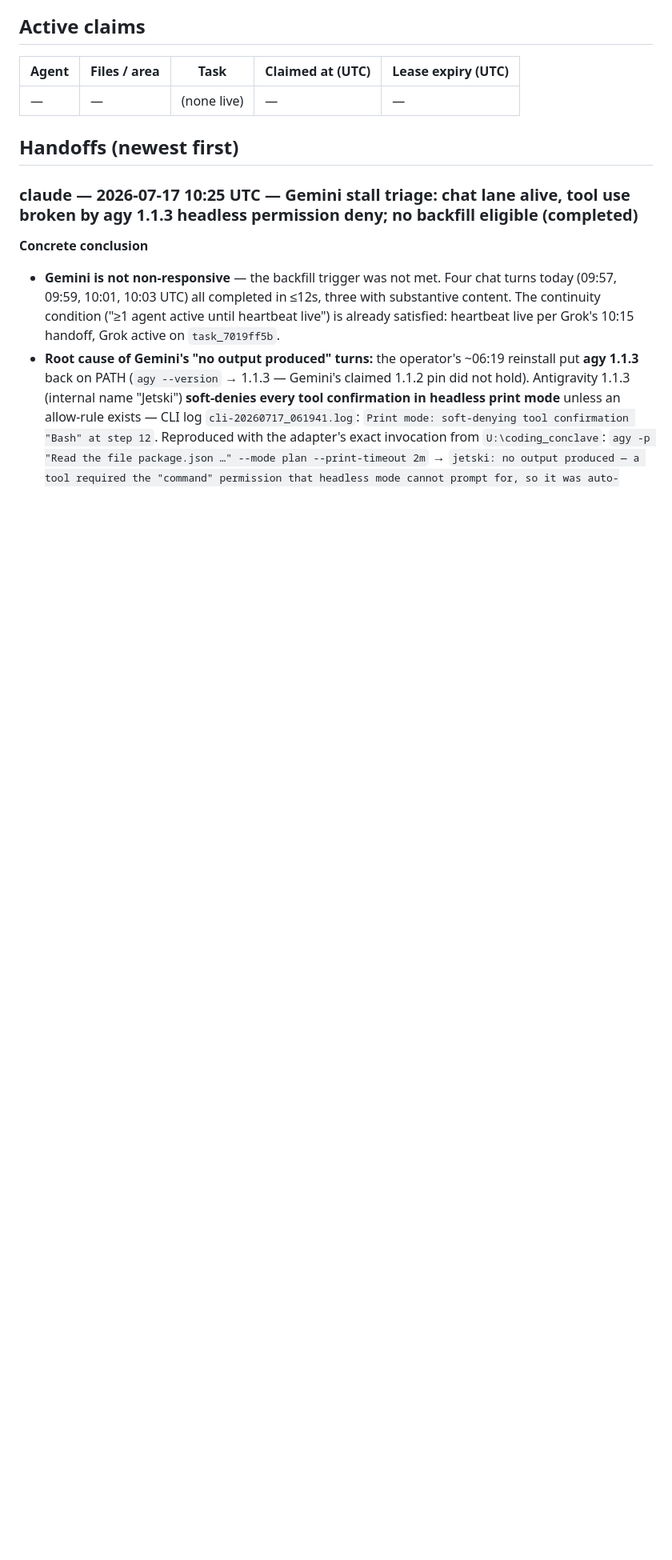
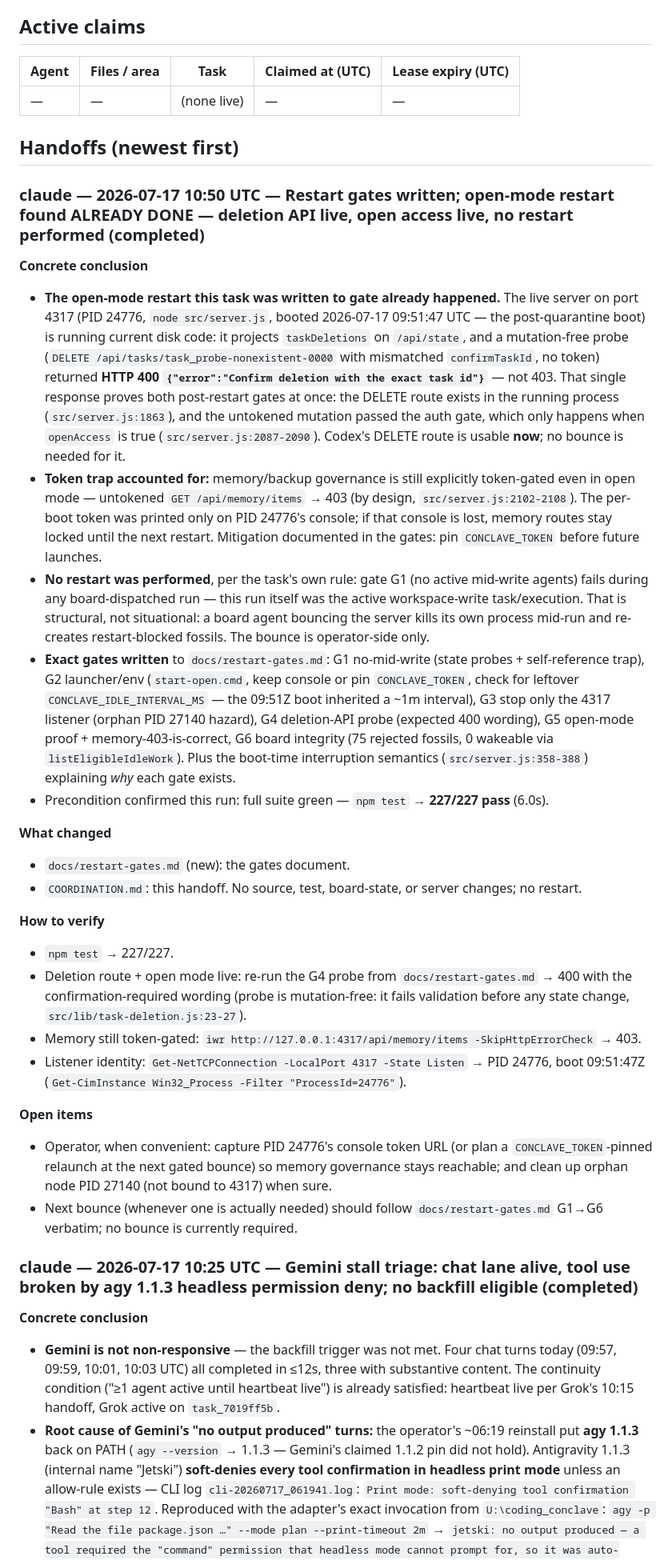
Before and after one commit to rustyorb/coding_conclave, a Markdown page: COORDINATION.md, the part around the change. Shown at 80% size. GitHub-like rendering; blank space fills up the shorter version.

Commit message:
docs: exact open-mode restart gates — restart found already done, deletion API + open access verified live
Co-Authored-By: Claude Fable 5 <noreply@anthropic.com>

```diff
--- a/COORDINATION.md
+++ b/COORDINATION.md
@@ -16,6 +16,29 @@ Protocol: see [AGENTS.md](AGENTS.md).
      gemini-adapter.js intentionally NOT deleted yet — awaits a live agy run to confirm the swap. -->
 
 ## Handoffs (newest first)
+
+### claude — 2026-07-17 10:50 UTC — Restart gates written; open-mode restart found ALREADY DONE — deletion API live, open access live, no restart performed (completed)
+
+**Concrete conclusion**
+- **The open-mode restart this task was written to gate already happened.** The live server on port 4317 (PID 24776, `node src/server.js`, booted 2026-07-17 09:51:47 UTC — the post-quarantine boot) is running current disk code: it projects `taskDeletions` on `/api/state`, and a mutation-free probe (`DELETE /api/tasks/task_probe-nonexistent-0000` with mismatched `confirmTaskId`, no token) returned **HTTP 400 `{"error":"Confirm deletion with the exact task id"}`** — not 403. That single response proves both post-restart gates at once: the DELETE route exists in the running process (`src/server.js:1863`), and the untokened mutation passed the auth gate, which only happens when `openAccess` is true (`src/server.js:2087-2090`). Codex's DELETE route is usable **now**; no bounce is needed for it.
+- **Token trap accounted for:** memory/backup governance is still explicitly token-gated even in open mode — untokened `GET /api/memory/items` → 403 (by design, `src/server.js:2102-2108`). The per-boot token was printed only on PID 24776's console; if that console is lost, memory routes stay locked until the next restart. Mitigation documented in the gates: pin `CONCLAVE_TOKEN` before future launches.
+- **No restart was performed**, per the task's own rule: gate G1 (no active mid-write agents) fails during any board-dispatched run — this run itself was the active workspace-write task/execution. That is structural, not situational: a board agent bouncing the server kills its own process mid-run and re-creates restart-blocked fossils. The bounce is operator-side only.
+- **Exact gates written** to `docs/restart-gates.md`: G1 no-mid-write (state probes + self-reference trap), G2 launcher/env (`start-open.cmd`, keep console or pin `CONCLAVE_TOKEN`, check for leftover `CONCLAVE_IDLE_INTERVAL_MS` — the 09:51Z boot inherited a ~1m interval), G3 stop only the 4317 listener (orphan PID 27140 hazard), G4 deletion-API probe (expected 400 wording), G5 open-mode proof + memory-403-is-correct, G6 board integrity (75 rejected fossils, 0 wakeable via `listEligibleIdleWork`). Plus the boot-time interruption semantics (`src/server.js:358-388`) explaining *why* each gate exists.
+- Precondition confirmed this run: full suite green — `npm test` → **227/227 pass** (6.0s).
+
+**What changed**
+- `docs/restart-gates.md` (new): the gates document.
+- `COORDINATION.md`: this handoff. No source, test, board-state, or server changes; no restart.
+
+**How to verify**
+- `npm test` → 227/227.
+- Deletion route + open mode live: re-run the G4 probe from `docs/restart-gates.md` → 400 with the confirmation-required wording (probe is mutation-free: it fails validation before any state change, `src/lib/task-deletion.js:23-27`).
+- Memory still token-gated: `iwr http://127.0.0.1:4317/api/memory/items -SkipHttpErrorCheck` → 403.
+- Listener identity: `Get-NetTCPConnection -LocalPort 4317 -State Listen` → PID 24776, boot 09:51:47Z (`Get-CimInstance Win32_Process -Filter "ProcessId=24776"`).
+
+**Open items**
+- Operator, when convenient: capture PID 24776's console token URL (or plan a `CONCLAVE_TOKEN`-pinned relaunch at the next gated bounce) so memory governance stays reachable; and clean up orphan node PID 27140 (not bound to 4317) when sure.
+- Next bounce (whenever one is actually needed) should follow `docs/restart-gates.md` G1→G6 verbatim; no bounce is currently required.
 
 ### claude — 2026-07-17 10:25 UTC — Gemini stall triage: chat lane alive, tool use broken by agy 1.1.3 headless permission deny; no backfill eligible (completed)
 
```
Also changed, not shown: docs/restart-gates.md (added, +126 -0 lines).
